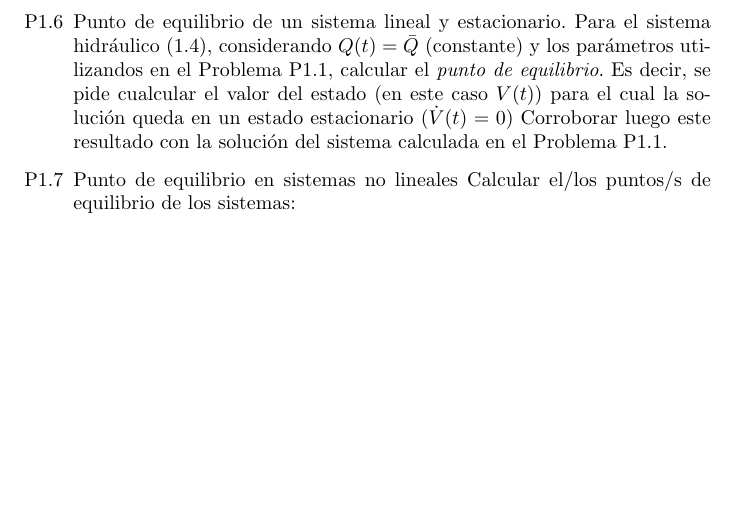
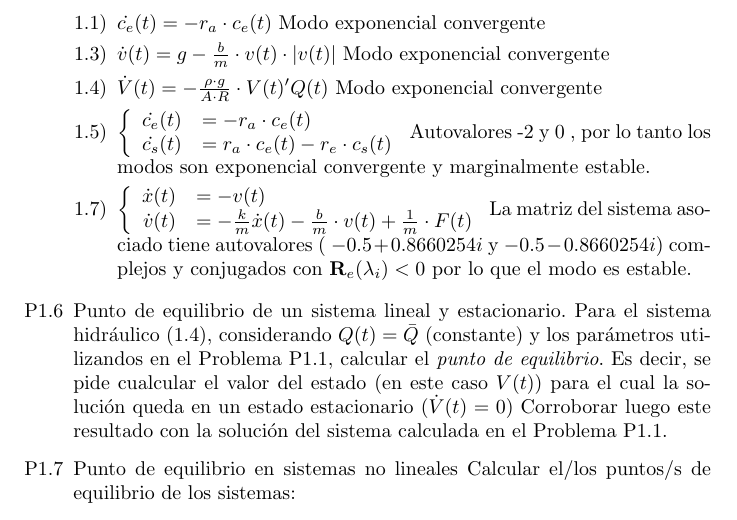
Before and after one commit to lucciano/ssc-lcc, a LaTeX document (ejercicio1.tex): part of page 6 of 7, cut at the place of the change, the shorter picture padded with empty space. Compiled offline with pdfLaTeX.

Commit message:
ejercicio p1.5

```diff
--- a/ejercicio1.tex
+++ b/ejercicio1.tex
@@ -182,6 +182,29 @@ U(t)
 
   \item[P1.5] Estabilidad de los sitemas lineales y estacionarios. Analizar la estabilidad de los sistemas de los Ejemplos 1.1, 1.3, 1.4, 1.5 y 1.7. Considerar en todos los casos que todos los parametros son positivos.
 
+\begin{itemize}
+        \item[1.1)] $ \dot{c_e}(t) = -r_a \cdot c_e(t) $ Modo exponencial convergente
+        \item[1.3)] $ \dot{v}(t) = g - \frac{b}{m} \cdot v(t) \cdot \lvert v(t) \rvert $  Modo exponencial convergente
+        \item[1.4)] $ \dot{V}(t) = - \frac{\rho \cdot g}{A \cdot R} \cdot V(t) 'Q(t) $  Modo exponencial convergente
+        \item[1.5)]
+$
+\left\{ \begin{array}{rl}
+  \dot{c_e}(t) &= - r_a  \cdot c_e(t) \\
+  \dot{c_s}(t) &= r_a \cdot c_e(t) - r_e \cdot c_s(t)
+       \end{array} \right .
+$
+Autovalores -2 y 0 , por lo tanto los modos son exponencial convergente y marginalmente estable.
+
+        \item[1.7)]
+$
+\left\{ \begin{array}{rl}
+  \dot{x}(t) &= - v(t) \\
+  \dot{v}(t) &= - \frac{k}{m} \dot x(t) - \frac{b}{m}\cdot v(t) + \frac{1}{m} \cdot F(t)
+       \end{array} \right .
+$
+La matriz del sistema asociado tiene autovalores ( $- 0.5 + 0.8660254i$ y $ - 0.5 - 0.8660254i $) complejos y conjugados con $\mathbf{R}_e (\lambda_{i}) < 0$ por lo que el modo es estable.
+\end{itemize}
+
   \item[P1.6] Punto de equilibrio de un sistema lineal y estacionario. Para el sistema hidráulico (1.4), considerando $Q(t)=\bar{Q}$ (constante) y los parámetros utilizandos en el Problema P1.1, calcular el \textit{punto de equilibrio}. Es decir, se pide cualcular el valor del estado (en este caso $V(t)$) para el cual la solución queda en un estado estacionario ($\dot{V}(t)=0$)
 Corroborar luego este resultado con la solución del sistema calculada en el Problema P1.1.
 
```
